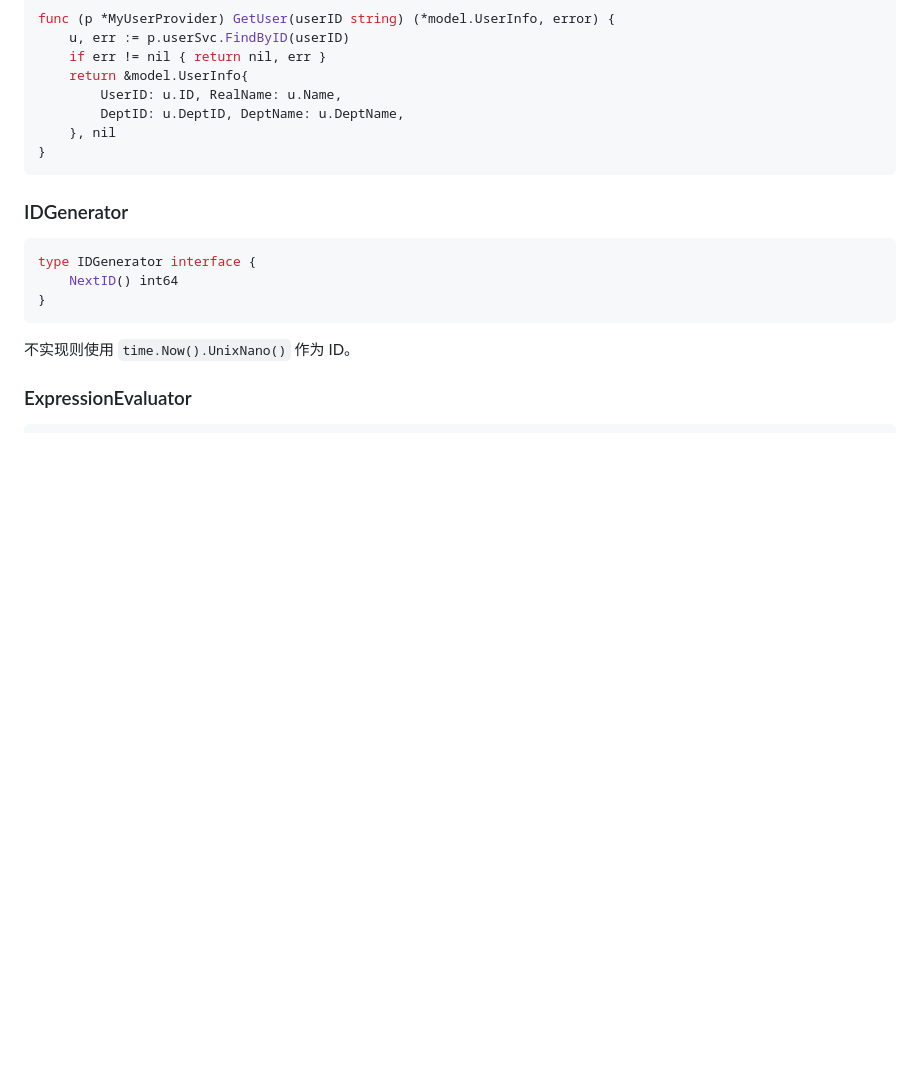
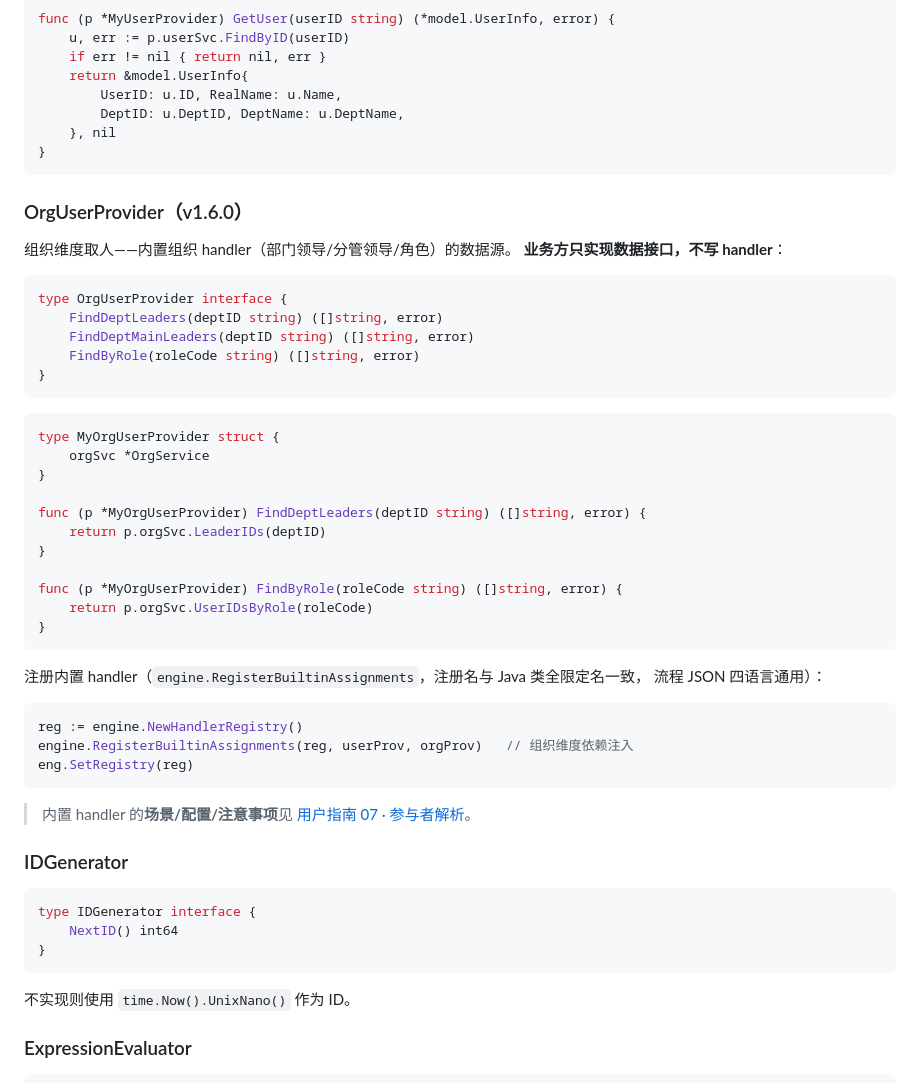
Before and after one commit to mldong/jeeflow-go, a Markdown page: docs/spi-guide.md, the part around the change. GitHub-like rendering; blank space fills up the shorter version.

Commit message:
docs(16): spi-guide 补 OrgUserProvider 说明 + RegisterBuiltinAssignments 注册示例

````diff
--- a/docs/spi-guide.md
+++ b/docs/spi-guide.md
@@ -99,6 +99,44 @@ func (p *MyUserProvider) GetUser(userID string) (*model.UserInfo, error) {
 }
 ```
 
+### OrgUserProvider（v1.6.0）
+
+组织维度取人——内置组织 handler（部门领导/分管领导/角色）的数据源。
+**业务方只实现数据接口，不写 handler**：
+
+```go
+type OrgUserProvider interface {
+    FindDeptLeaders(deptID string) ([]string, error)
+    FindDeptMainLeaders(deptID string) ([]string, error)
+    FindByRole(roleCode string) ([]string, error)
+}
+```
+
+```go
+type MyOrgUserProvider struct {
+    orgSvc *OrgService
+}
+
+func (p *MyOrgUserProvider) FindDeptLeaders(deptID string) ([]string, error) {
+    return p.orgSvc.LeaderIDs(deptID)
+}
+
+func (p *MyOrgUserProvider) FindByRole(roleCode string) ([]string, error) {
+    return p.orgSvc.UserIDsByRole(roleCode)
+}
+```
+
+注册内置 handler（`engine.RegisterBuiltinAssignments`，注册名与 Java 类全限定名一致，
+流程 JSON 四语言通用）：
+
+```go
+reg := engine.NewHandlerRegistry()
+engine.RegisterBuiltinAssignments(reg, userProv, orgProv)   // 组织维度依赖注入
+eng.SetRegistry(reg)
+```
+
+> 内置 handler 的**场景/配置/注意事项**见 [用户指南 07 · 参与者解析](../../guides/07-assignment-handlers.md)。
+
 ### IDGenerator
 
 ```go
````
